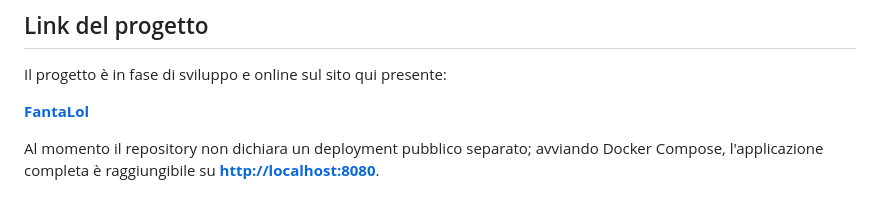
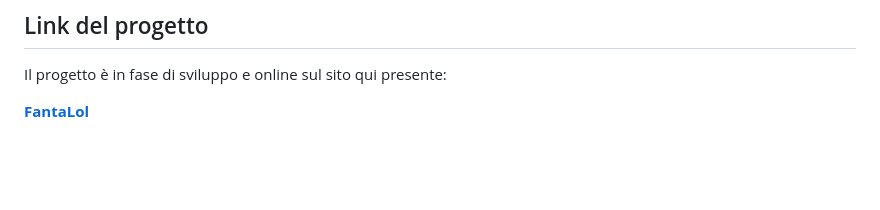
Before and after one commit to FabboITS/FantaLol, a Markdown page: README.md, the part around the change. GitHub-like rendering; blank space fills up the shorter version.

Commit message:
Update README to remove local deployment details
Removed deployment information for local access.

```diff
--- a/README.md
+++ b/README.md
@@ -229,7 +229,3 @@ una distribuzione pubblica devono essere sostituiti con password e segreti sicur
 Il progetto è in fase di sviluppo e online sul sito qui presente:
 
 **[FantaLol](https://fantalol.win)**
-
-Al momento il repository non dichiara un deployment pubblico separato; avviando
-Docker Compose, l'applicazione completa è raggiungibile su
-**[http://localhost:8080](http://localhost:8080)**.
```
